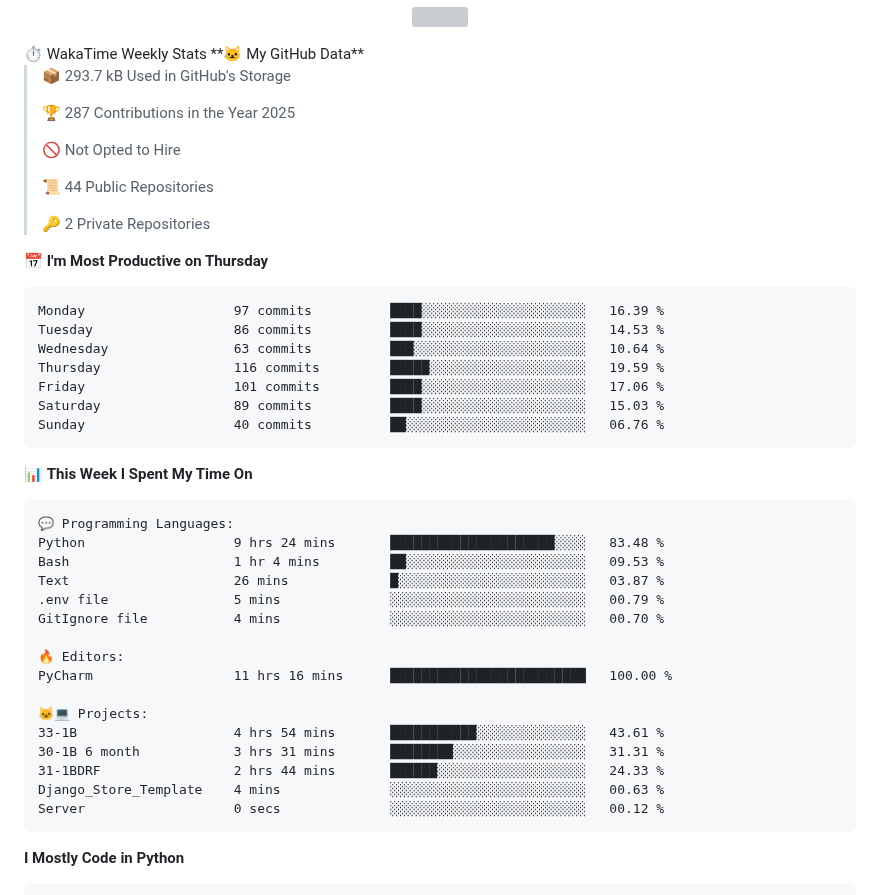
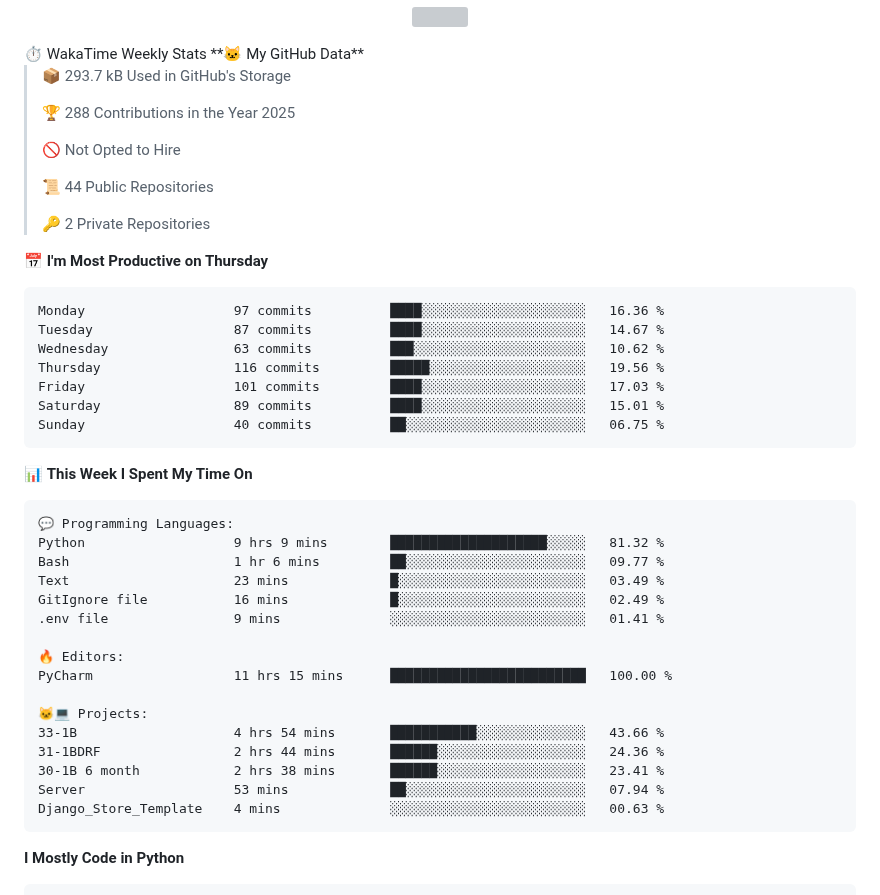
Before and after one commit to arnursultan/arnursultan, a Markdown page: README.md, the part around one of its changes. GitHub-like rendering; grey boxes are pictures that could not be loaded.

Commit message:
📊 Updated WakaTime Stats

````diff
--- a/README.md
+++ b/README.md
@@ -53,7 +53,7 @@ class Nursultan:
 
 > 📦 293.7 kB Used in GitHub's Storage
  >
-> 🏆 287 Contributions in the Year 2025
+> 🏆 288 Contributions in the Year 2025
  >
 > 🚫 Not Opted to Hire
  >
@@ -64,13 +64,13 @@ class Nursultan:
 📅 **I'm Most Productive on Thursday**
 
 ```text
-Monday                   97 commits          ████░░░░░░░░░░░░░░░░░░░░░   16.39 %
-Tuesday                  86 commits          ████░░░░░░░░░░░░░░░░░░░░░   14.53 %
-Wednesday                63 commits          ███░░░░░░░░░░░░░░░░░░░░░░   10.64 %
-Thursday                 116 commits         █████░░░░░░░░░░░░░░░░░░░░   19.59 %
-Friday                   101 commits         ████░░░░░░░░░░░░░░░░░░░░░   17.06 %
-Saturday                 89 commits          ████░░░░░░░░░░░░░░░░░░░░░   15.03 %
-Sunday                   40 commits          ██░░░░░░░░░░░░░░░░░░░░░░░   06.76 %
+Monday                   97 commits          ████░░░░░░░░░░░░░░░░░░░░░   16.36 %
+Tuesday                  87 commits          ████░░░░░░░░░░░░░░░░░░░░░   14.67 %
+Wednesday                63 commits          ███░░░░░░░░░░░░░░░░░░░░░░   10.62 %
+Thursday                 116 commits         █████░░░░░░░░░░░░░░░░░░░░   19.56 %
+Friday                   101 commits         ████░░░░░░░░░░░░░░░░░░░░░   17.03 %
+Saturday                 89 commits          ████░░░░░░░░░░░░░░░░░░░░░   15.01 %
+Sunday                   40 commits          ██░░░░░░░░░░░░░░░░░░░░░░░   06.75 %
 ```
 
 
@@ -78,21 +78,21 @@ Sunday                   40 commits          ██░░░░░░░░░
 
 ```text
 💬 Programming Languages:
-Python                   9 hrs 24 mins       █████████████████████░░░░   83.48 %
-Bash                     1 hr 4 mins         ██░░░░░░░░░░░░░░░░░░░░░░░   09.53 %
-Text                     26 mins             █░░░░░░░░░░░░░░░░░░░░░░░░   03.87 %
-.env file                5 mins              ░░░░░░░░░░░░░░░░░░░░░░░░░   00.79 %
-GitIgnore file           4 mins              ░░░░░░░░░░░░░░░░░░░░░░░░░   00.70 %
+Python                   9 hrs 9 mins        ████████████████████░░░░░   81.32 %
+Bash                     1 hr 6 mins         ██░░░░░░░░░░░░░░░░░░░░░░░   09.77 %
+Text                     23 mins             █░░░░░░░░░░░░░░░░░░░░░░░░   03.49 %
+GitIgnore file           16 mins             █░░░░░░░░░░░░░░░░░░░░░░░░   02.49 %
+.env file                9 mins              ░░░░░░░░░░░░░░░░░░░░░░░░░   01.41 %
 
 🔥 Editors:
-PyCharm                  11 hrs 16 mins      █████████████████████████   100.00 %
+PyCharm                  11 hrs 15 mins      █████████████████████████   100.00 %
 
 🐱‍💻 Projects:
-33-1B                    4 hrs 54 mins       ███████████░░░░░░░░░░░░░░   43.61 %
-30-1B 6 month            3 hrs 31 mins       ████████░░░░░░░░░░░░░░░░░   31.31 %
-31-1BDRF                 2 hrs 44 mins       ██████░░░░░░░░░░░░░░░░░░░   24.33 %
+33-1B                    4 hrs 54 mins       ███████████░░░░░░░░░░░░░░   43.66 %
+31-1BDRF                 2 hrs 44 mins       ██████░░░░░░░░░░░░░░░░░░░   24.36 %
+30-1B 6 month            2 hrs 38 mins       ██████░░░░░░░░░░░░░░░░░░░   23.41 %
+Server                   53 mins             ██░░░░░░░░░░░░░░░░░░░░░░░   07.94 %
 Django_Store_Template    4 mins              ░░░░░░░░░░░░░░░░░░░░░░░░░   00.63 %
-Server                   0 secs              ░░░░░░░░░░░░░░░░░░░░░░░░░   00.12 %
 ```
 
 **I Mostly Code in Python**
````
Also changed, not shown: other parts of README.md (+1 -1 lines), assets/bar_graph.png.
